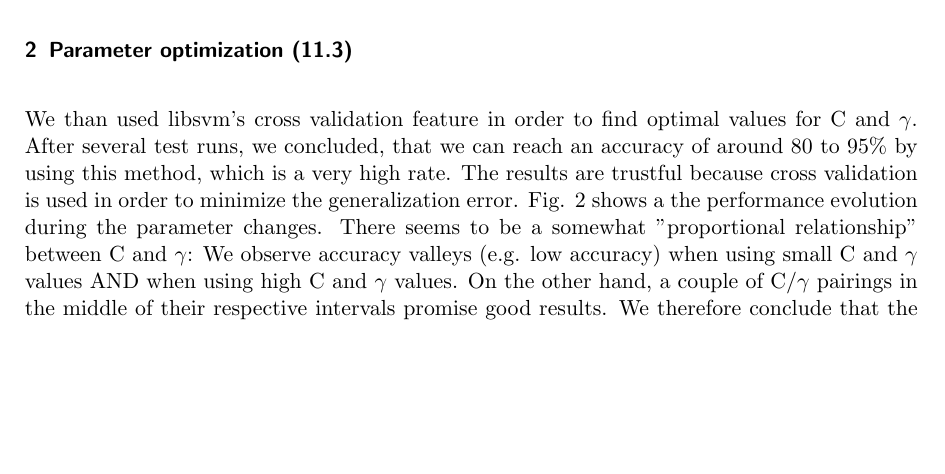
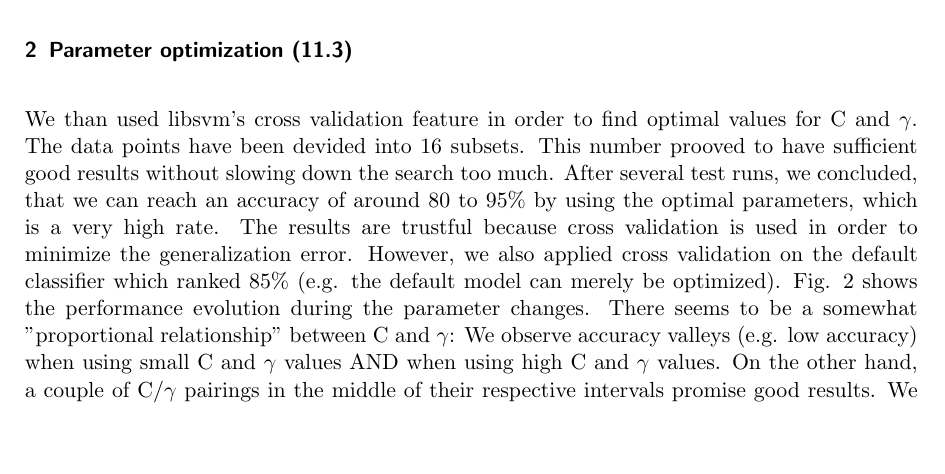
Before and after one commit to hoijui/MachInt1, a LaTeX document (ex11/doc.tex): part of page 1 of 3, cut so that both start at the same text, the shorter picture padded with empty space. Compiled offline with pdfLaTeX.

Commit message:
ex11: doc

```diff
--- a/ex11/doc.tex
+++ b/ex11/doc.tex
@@ -60,7 +60,7 @@ Fig. \ref{fig:out_classifierSvm_cSvmDefault} shows the result we obtained from t
 
 \section{Parameter optimization (11.3)}
 
-We than used libsvm's cross validation feature in order to find optimal values for C and $\gamma$. After several test runs, we concluded, that we can reach an accuracy of around 80 to 95\% by using this method, which is a very high rate. The results are trustful because cross validation is used in order to minimize the generalization error. Fig. \ref{fig:out_cSvmRbfParameterOptimization} shows a the performance evolution during the parameter changes. There seems to be a somewhat "proportional relationship" between C and $\gamma$: We observe accuracy valleys (e.g. low accuracy) when using small C and $\gamma$ values AND when using high C and $\gamma$ values. On the other hand, a couple of C/$\gamma$ pairings in the middle of their respective intervals promise good results. We therefore conclude that the parameters influence each other mutually and that it does not make sense to adjust only one of them. The optimal parameters for the run shown if figure \ref{fig:out_cSvmRbfParameterOptimization} are C = 8 and $\gamma$ = 0.5 which leads to an predicted accuracy of 95\%.
+We than used libsvm's cross validation feature in order to find optimal values for C and $\gamma$. The data points have been devided into 16 subsets. This number prooved to have sufficient good results without slowing down the search too much. After several test runs, we concluded, that we can reach an accuracy of around 80 to 95\% by using the optimal parameters, which is a very high rate. The results are trustful because cross validation is used in order to minimize the generalization error. However, we also applied cross validation on the default classifier which ranked 85\% (e.g. the default model can merely be optimized). Fig. \ref{fig:out_cSvmRbfParameterOptimization} shows the performance evolution during the parameter changes. There seems to be a somewhat "proportional relationship" between C and $\gamma$: We observe accuracy valleys (e.g. low accuracy) when using small C and $\gamma$ values AND when using high C and $\gamma$ values. On the other hand, a couple of C/$\gamma$ pairings in the middle of their respective intervals promise good results. We therefore conclude that the parameters influence each other mutually and that it does not make sense to adjust only one of them. The optimal parameters for the run shown in figure \ref{fig:out_cSvmRbfParameterOptimization} are C = 8 and $\gamma$ = 0.5 which leads to an predicted accuracy of 95\%. Interestingly, the best $\gamma$ value here is the same is the defaul value, which partly explains why the optimized classifier does not outperfom enormously the initial one.
 
 \image{out_cSvmRbfParameterOptimization}{0.9}%
 	{Parameter optimization/model selection for a C-SVM with an RBF kernel (optimal choice: C = 8, $\gamma$ = 0.5, predicted accuracy: 95\%).}
```
